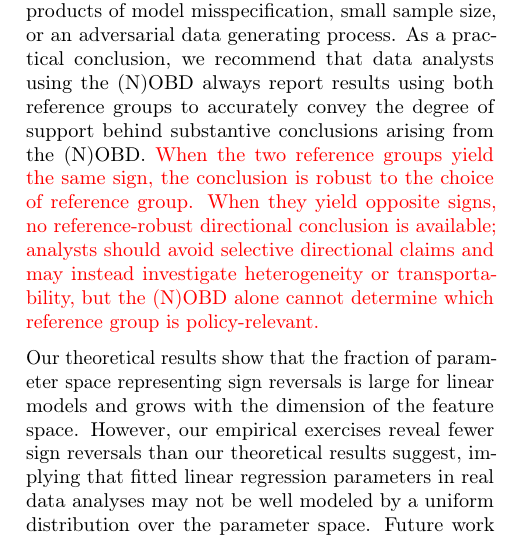
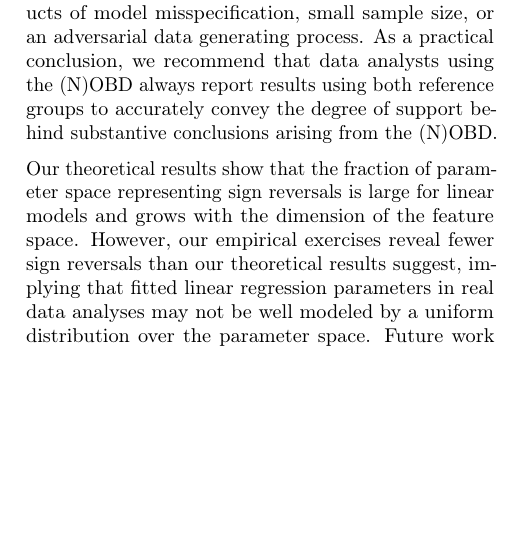
Before and after one commit to manuelquinteroc/OBD_AISTATS27, a LaTeX paper (AISTATS27/OBD_AISTATS.tex, which reads AISTATS27/Sections/06_conclusion.tex): part of one column of page 8 of 25, cut so that both start at the same text, the shorter picture padded with empty space. Compiled offline with pdfLaTeX.

Commit message:
removed the practical-guidance sentences from the conclusion
Undoes that part of cf382b5 for now.

```diff
--- a/AISTATS27/Sections/06_conclusion.tex
+++ b/AISTATS27/Sections/06_conclusion.tex
@@ -6,7 +6,6 @@ We here demonstrate that this asymmetry can result in substantively different co
 We present examples from real datasets as existence proofs.
 We show that sign reversals can occur in either the explained or unexplained component and are not solely products of model misspecification, small sample size, or an adversarial data generating process.
 As a practical conclusion, we recommend that data analysts using the (N)OBD always report results using both reference groups to accurately convey the degree of support behind substantive conclusions arising from the (N)OBD.
-\textcolor{red}{When the two reference groups yield the same sign, the conclusion is robust to the choice of reference group. When they yield opposite signs, no reference-robust directional conclusion is available; analysts should avoid selective directional claims and may instead investigate heterogeneity or transportability, but the (N)OBD alone cannot determine which reference group is policy-relevant.}
 
 Our theoretical results show that the fraction of parameter space representing sign reversals is large for linear models and grows with the dimension of the feature space.
 However, our empirical exercises reveal fewer sign reversals than our theoretical results suggest, implying that fitted linear regression parameters in real data analyses may not be well modeled by a uniform distribution over the parameter space.
```
